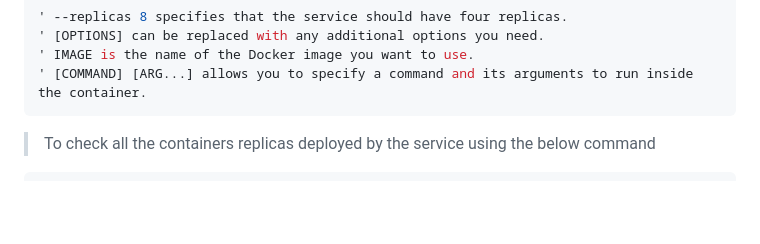
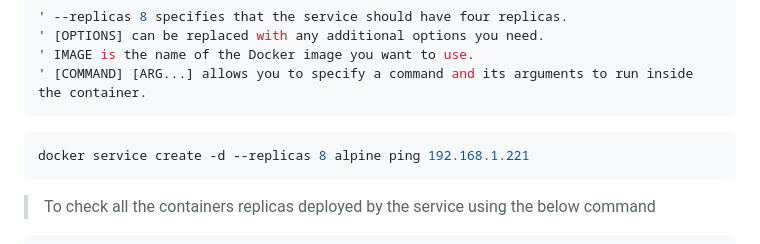
Before and after one commit to mrbalraj007/DevOps_Master_Docker, a Markdown page: 11.Docker-Swarm/05.Replica/aboutme_Replica.md, the part around the change. GitHub-like rendering; blank space fills up the shorter version.

````diff
--- a/11.Docker-Swarm/05.Replica/aboutme_Replica.md
+++ b/11.Docker-Swarm/05.Replica/aboutme_Replica.md
@@ -13,6 +13,9 @@ In this command:
 ' [OPTIONS] can be replaced with any additional options you need.
 ' IMAGE is the name of the Docker image you want to use.
 ' [COMMAND] [ARG...] allows you to specify a command and its arguments to run inside the container.
+```
+```bash
+docker service create -d --replicas 8 alpine ping 192.168.1.221
 ```
 
 > To check all the containers replicas deployed by the service using the below command
````
